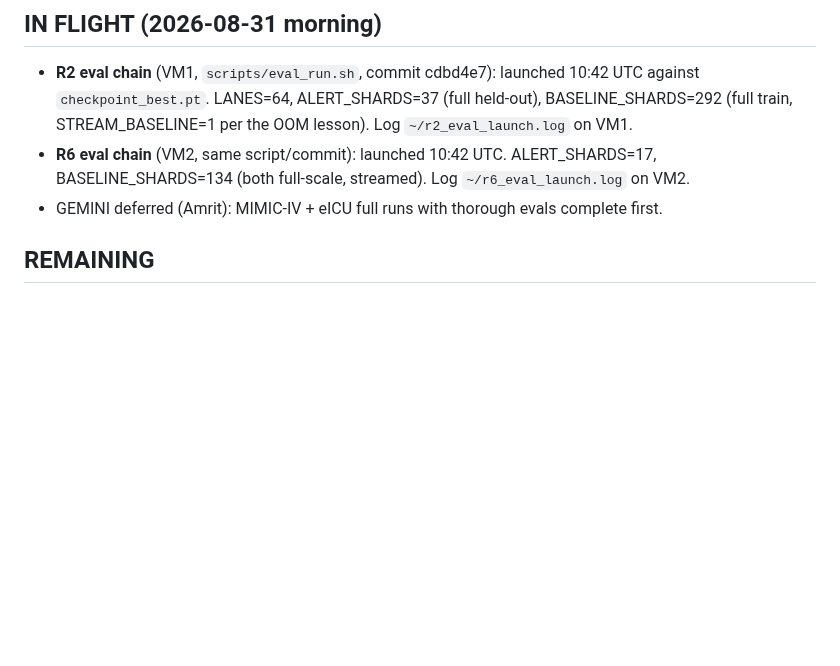
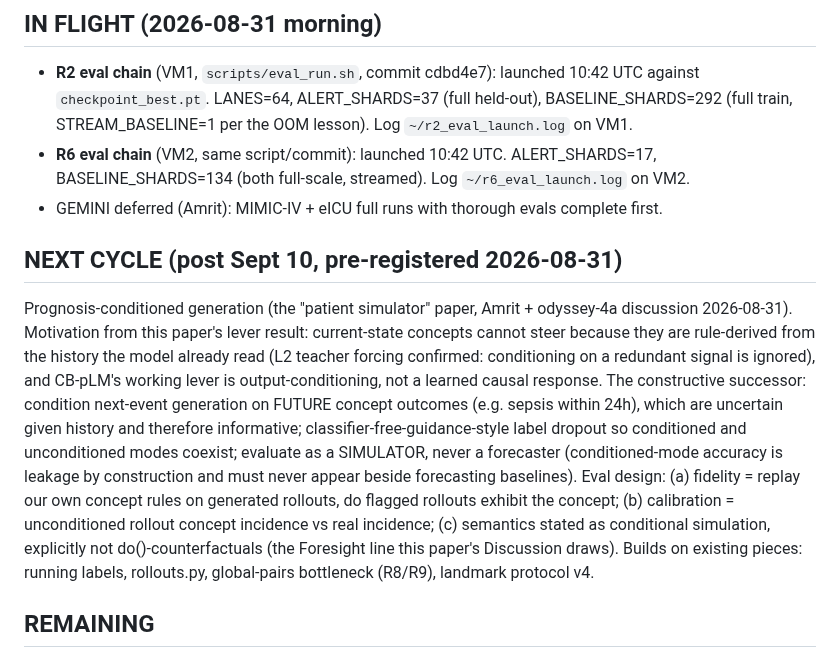
Before and after one commit to VectorInstitute/odyssey, a Markdown page: docs/experiment_plan.md, the part around the change. Drawn GitHub-style; blank space fills up the shorter version.

Commit message:
Pre-register the prognosis-conditioned simulator paper (next cycle)
Co-Authored-By: Claude Fable 5 <noreply@anthropic.com>
Claude-Session: https://claude.ai/code/session_01S44gT7dMxtoaXfCwpufVaS

```diff
--- a/docs/experiment_plan.md
+++ b/docs/experiment_plan.md
@@ -40,6 +40,27 @@ claims: seed replicates or they are labeled hypotheses.
   `~/r6_eval_launch.log` on VM2.
 - GEMINI deferred (Amrit): MIMIC-IV + eICU full runs with thorough evals
   complete first.
+
+## NEXT CYCLE (post Sept 10, pre-registered 2026-08-31)
+
+Prognosis-conditioned generation (the "patient simulator" paper, Amrit +
+odyssey-4a discussion 2026-08-31). Motivation from this paper's lever
+result: current-state concepts cannot steer because they are rule-derived
+from the history the model already read (L2 teacher forcing confirmed:
+conditioning on a redundant signal is ignored), and CB-pLM's working lever
+is output-conditioning, not a learned causal response. The constructive
+successor: condition next-event generation on FUTURE concept outcomes
+(e.g. sepsis within 24h), which are uncertain given history and therefore
+informative; classifier-free-guidance-style label dropout so conditioned
+and unconditioned modes coexist; evaluate as a SIMULATOR, never a
+forecaster (conditioned-mode accuracy is leakage by construction and must
+never appear beside forecasting baselines). Eval design: (a) fidelity =
+replay our own concept rules on generated rollouts, do flagged rollouts
+exhibit the concept; (b) calibration = unconditioned rollout concept
+incidence vs real incidence; (c) semantics stated as conditional
+simulation, explicitly not do()-counterfactuals (the Foresight line this
+paper's Discussion draws). Builds on existing pieces: running labels,
+rollouts.py, global-pairs bottleneck (R8/R9), landmark protocol v4.
 
 ## REMAINING
 
```
